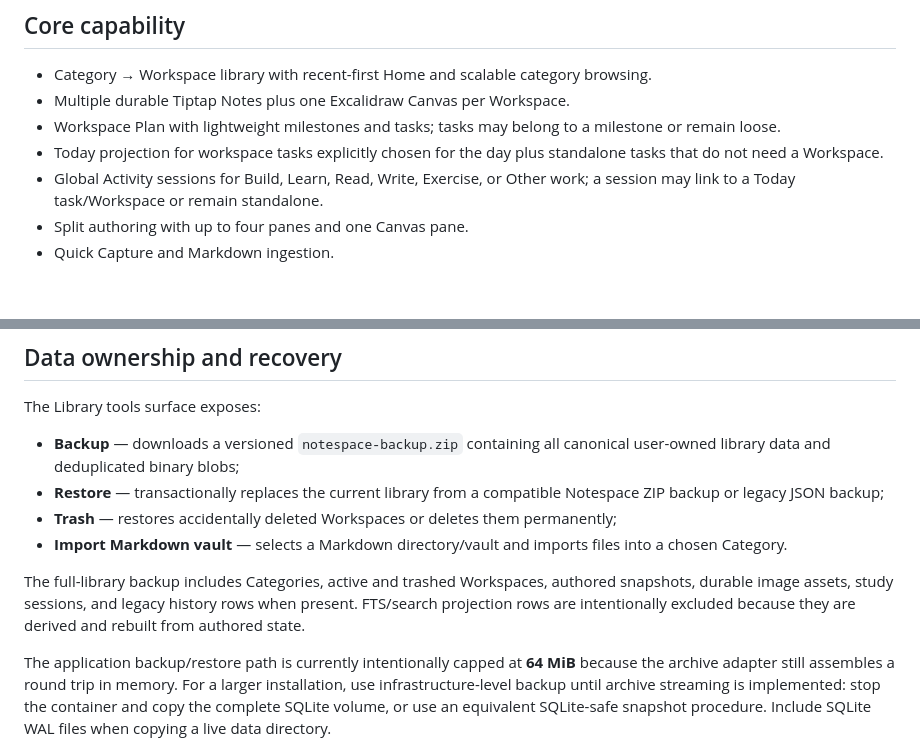
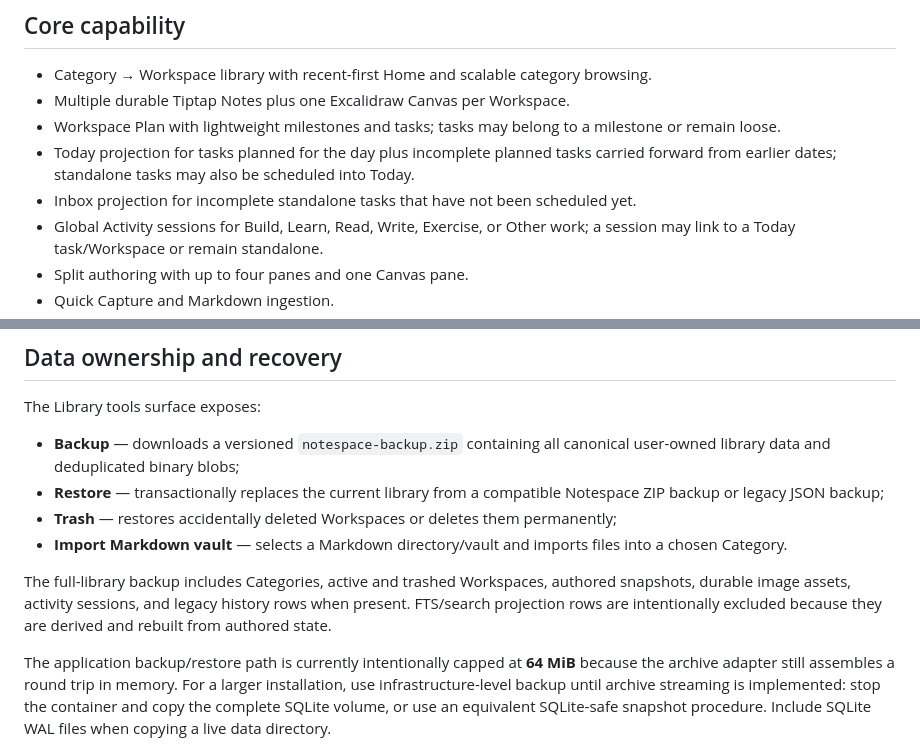
Before and after one commit to howlil/notespace, a Markdown page: README.md, 2 parts joined by grey strips. GitHub-like rendering; blank space fills up the shorter version.

```diff
--- a/README.md
+++ b/README.md
@@ -26,7 +29,8 @@ Notespace is intentionally not a generic Notion clone, collaboration platform, A
 - Category → Workspace library with recent-first Home and scalable category browsing.
 - Multiple durable Tiptap Notes plus one Excalidraw Canvas per Workspace.
 - Workspace Plan with lightweight milestones and tasks; tasks may belong to a milestone or remain loose.
-- Today projection for workspace tasks explicitly chosen for the day plus standalone tasks that do not need a Workspace.
+- Today projection for tasks planned for the day plus incomplete planned tasks carried forward from earlier dates; standalone tasks may also be scheduled into Today.
+- Inbox projection for incomplete standalone tasks that have not been scheduled yet.
 - Global Activity sessions for Build, Learn, Read, Write, Exercise, or Other work; a session may link to a Today task/Workspace or remain standalone.
 - Split authoring with up to four panes and one Canvas pane.
 - Quick Capture and Markdown ingestion.
@@ -88,7 +92,7 @@ The Library tools surface exposes:
 - **Trash** — restores accidentally deleted Workspaces or deletes them permanently;
 - **Import Markdown vault** — selects a Markdown directory/vault and imports files into a chosen Category.
 
-The full-library backup includes Categories, active and trashed Workspaces, authored snapshots, durable image assets, study sessions, and legacy history rows when present. FTS/search projection rows are intentionally excluded because they are derived and rebuilt from authored state.
+The full-library backup includes Categories, active and trashed Workspaces, authored snapshots, durable image assets, activity sessions, and legacy history rows when present. FTS/search projection rows are intentionally excluded because they are derived and rebuilt from authored state.
 
 The application backup/restore path is currently intentionally capped at **64 MiB** because the archive adapter still assembles a round trip in memory. For a larger installation, use infrastructure-level backup until archive streaming is implemented: stop the container and copy the complete SQLite volume, or use an equivalent SQLite-safe snapshot procedure. Include SQLite WAL files when copying a live data directory.
 
```
Also changed, not shown: other parts of README.md (+13 -7 lines).
